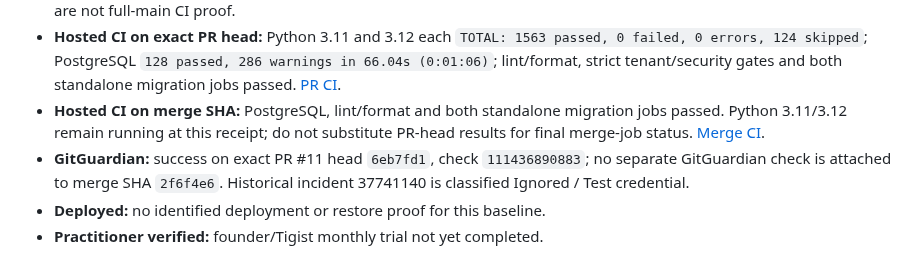
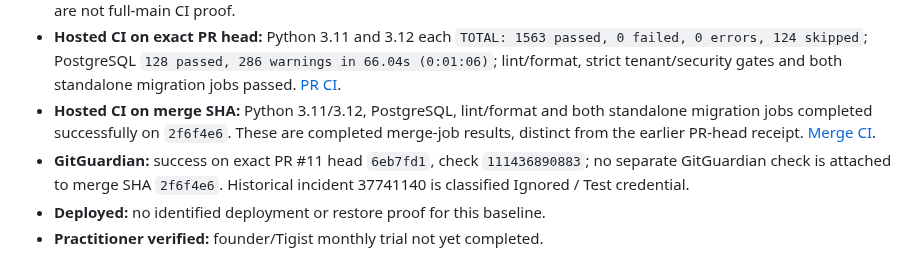
Before and after one commit to vouge2017/ethiopian_payroll_engine, a Markdown page: STATUS.md, the part around the change. Drawn GitHub-style.

Commit message:
Record completed main merge checks [skip ci]

```diff
--- a/STATUS.md
+++ b/STATUS.md
@@ -15,9 +15,9 @@
   PostgreSQL `128 passed, 286 warnings in 66.04s (0:01:06)`;
   lint/format, strict tenant/security gates and both standalone migration jobs
   passed. [PR CI](https://github.com/vouge2017/ethiopian_payroll_engine/actions/runs/37202508112).
-- **Hosted CI on merge SHA:** PostgreSQL, lint/format and both standalone migration
-  jobs passed. Python 3.11/3.12 remain running at this receipt; do not substitute
-  PR-head results for final merge-job status.
+- **Hosted CI on merge SHA:** Python 3.11/3.12, PostgreSQL, lint/format and both
+  standalone migration jobs completed successfully on `2f6f4e6`. These are
+  completed merge-job results, distinct from the earlier PR-head receipt.
   [Merge CI](https://github.com/vouge2017/ethiopian_payroll_engine/actions/runs/37205352561).
 - **GitGuardian:** success on exact PR #11 head `6eb7fd1`, check `111436890883`;
   no separate GitGuardian check is attached to merge SHA `2f6f4e6`. Historical
```
Also changed, not shown: docs/MONTHLY_PAYROLL_JOURNEY_2026-10-03.md (+2 -2 lines), docs/WORK_ORDERS.md (+2 -2 lines).
